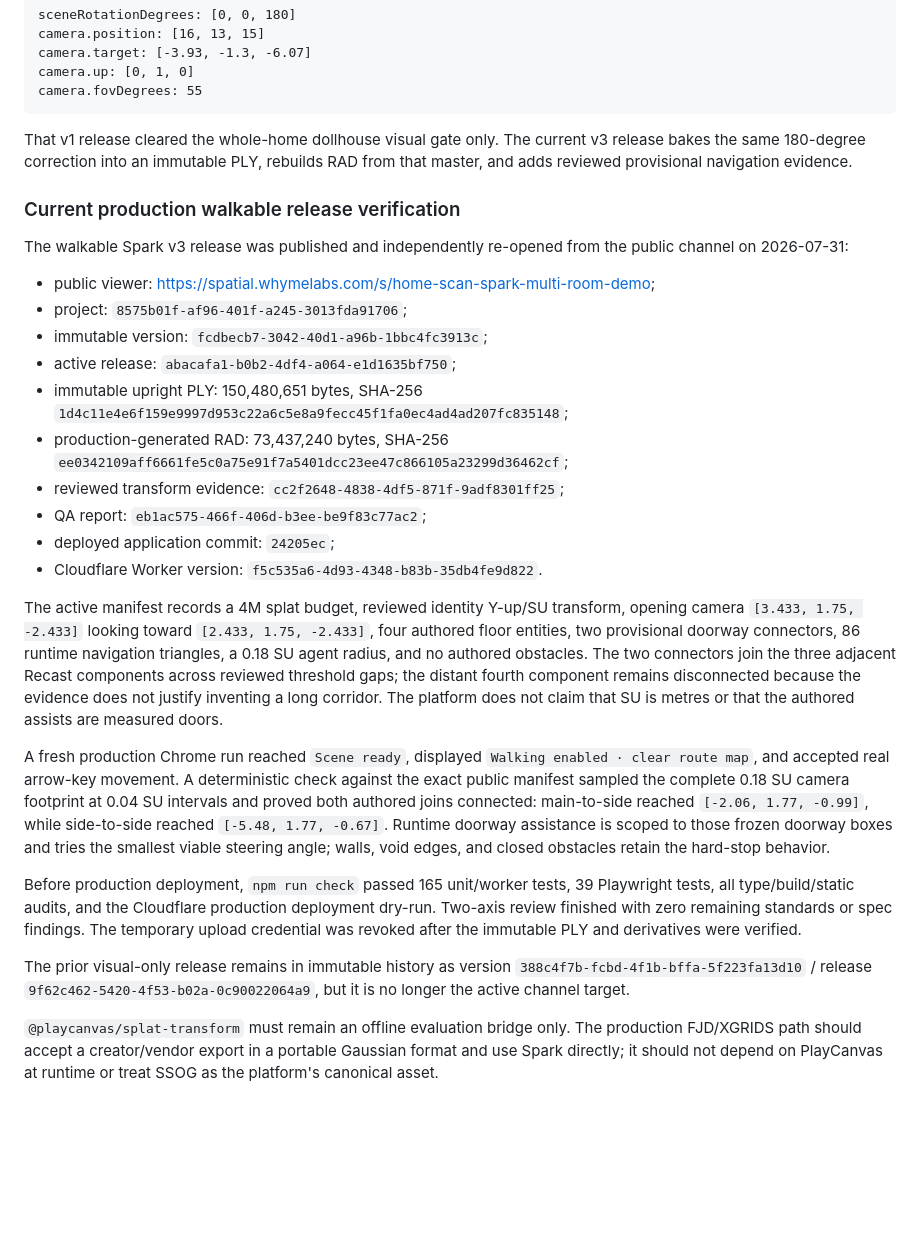
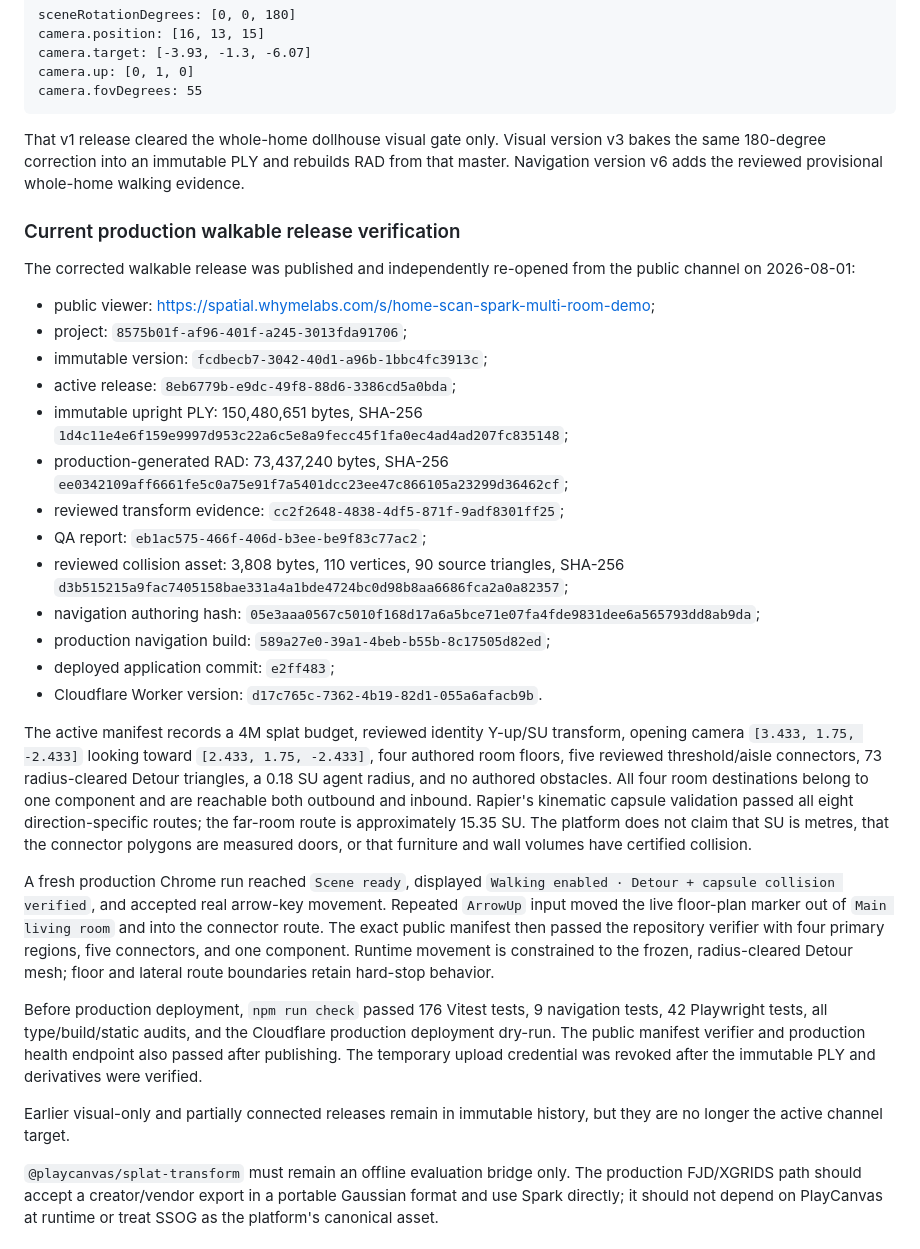
Before and after one commit to Whyme-Labs/spatial-platform-demo, a Markdown page: docs/research/spark-multi-room-demo-asset-2026-07-31.md, the part around one of its changes. Rendered like a GitHub page; blank space fills up the shorter version.

Commit message:
Document verified Home Scan navigation

````diff
--- a/docs/research/spark-multi-room-demo-asset-2026-07-31.md
+++ b/docs/research/spark-multi-room-demo-asset-2026-07-31.md
@@ -213,57 +215,61 @@ camera.up: [0, 1, 0]
 camera.fovDegrees: 55
 ```
 
-That v1 release cleared the whole-home dollhouse visual gate only. The current
-v3 release bakes the same 180-degree correction into an immutable PLY, rebuilds
-RAD from that master, and adds reviewed provisional navigation evidence.
+That v1 release cleared the whole-home dollhouse visual gate only. Visual
+version v3 bakes the same 180-degree correction into an immutable PLY and
+rebuilds RAD from that master. Navigation version v6 adds the reviewed
+provisional whole-home walking evidence.
 
 ### Current production walkable release verification
 
-The walkable Spark v3 release was published and independently re-opened from
-the public channel on 2026-07-31:
+The corrected walkable release was published and independently re-opened from
+the public channel on 2026-08-01:
 
 - public viewer: <https://spatial.whymelabs.com/s/home-scan-spark-multi-room-demo>;
 - project: `8575b01f-af96-401f-a245-3013fda91706`;
 - immutable version: `fcdbecb7-3042-40d1-a96b-1bbc4fc3913c`;
-- active release: `abacafa1-b0b2-4df4-a064-e1d1635bf750`;
+- active release: `8eb6779b-e9dc-49f8-88d6-3386cd5a0bda`;
 - immutable upright PLY: 150,480,651 bytes, SHA-256
   `1d4c11e4e6f159e9997d953c22a6c5e8a9fecc45f1fa0ec4ad4ad207fc835148`;
 - production-generated RAD: 73,437,240 bytes, SHA-256
   `ee0342109aff6661fe5c0a75e91f7a5401dcc23ee47c866105a23299d36462cf`;
 - reviewed transform evidence: `cc2f2648-4838-4df5-871f-9adf8301ff25`;
 - QA report: `eb1ac575-466f-406d-b3ee-be9f83c77ac2`;
-- deployed application commit: `24205ec`;
-- Cloudflare Worker version: `f5c535a6-4d93-4348-b83b-35db4fe9d822`.
+- reviewed collision asset: 3,808 bytes, 110 vertices, 90 source triangles,
+  SHA-256 `d3b515215a9fac7405158bae331a4a1bde4724bc0d98b8aa6686fca2a0a82357`;
+- navigation authoring hash:
+  `05e3aaa0567c5010f168d17a6a5bce71e07fa4fde9831dee6a565793dd8ab9da`;
+- production navigation build: `589a27e0-39a1-4beb-b55b-8c17505d82ed`;
+- deployed application commit: `e2ff483`;
+- Cloudflare Worker version: `d17c765c-7362-4b19-82d1-055a6afacb9b`.
 
 The active manifest records a 4M splat budget, reviewed identity Y-up/SU
 transform, opening camera `[3.433, 1.75, -2.433]` looking toward
-`[2.433, 1.75, -2.433]`, four authored floor entities, two provisional doorway
-connectors, 86 runtime navigation triangles, a 0.18 SU agent radius, and no
-authored obstacles. The two connectors join the three adjacent Recast
-components across reviewed threshold gaps; the distant fourth component remains
-disconnected because the evidence does not justify inventing a long corridor.
-The platform does not claim that SU is metres or that the authored assists are
-measured doors.
+`[2.433, 1.75, -2.433]`, four authored room floors, five reviewed
+threshold/aisle connectors, 73 radius-cleared Detour triangles, a 0.18 SU agent
+radius, and no authored obstacles. All four room destinations belong to one
+component and are reachable both outbound and inbound. Rapier's kinematic
+capsule validation passed all eight direction-specific routes; the far-room
+route is approximately 15.35 SU. The platform does not claim that SU is metres,
+that the connector polygons are measured doors, or that furniture and wall
+volumes have certified collision.
 
 A fresh production Chrome run reached `Scene ready`, displayed `Walking enabled
-· clear route map`, and accepted real arrow-key movement. A deterministic check
-against the exact public manifest sampled the complete 0.18 SU camera footprint
-at 0.04 SU intervals and proved both authored joins connected: main-to-side
-reached `[-2.06, 1.77, -0.99]`, while side-to-side reached
-`[-5.48, 1.77, -0.67]`. Runtime doorway assistance is scoped to those frozen
-doorway boxes and tries the smallest viable steering angle; walls, void edges,
-and closed obstacles retain the hard-stop behavior.
+· Detour + capsule collision verified`, and accepted real arrow-key movement.
+Repeated `ArrowUp` input moved the live floor-plan marker out of `Main living
+room` and into the connector route. The exact public manifest then passed the
+repository verifier with four primary regions, five connectors, and one
+component. Runtime movement is constrained to the frozen, radius-cleared Detour
+mesh; floor and lateral route boundaries retain hard-stop behavior.
 
-Before production deployment, `npm run check` passed 165 unit/worker tests, 39
-Playwright tests, all type/build/static audits, and the Cloudflare production
-deployment dry-run. Two-axis review finished with zero remaining standards or
-spec findings. The temporary upload credential was revoked after the immutable
-PLY and derivatives were verified.
+Before production deployment, `npm run check` passed 176 Vitest tests, 9
+navigation tests, 42 Playwright tests, all type/build/static audits, and the
+Cloudflare production deployment dry-run. The public manifest verifier and
+production health endpoint also passed after publishing. The temporary upload
+credential was revoked after the immutable PLY and derivatives were verified.
 
-The prior visual-only release remains in immutable history as version
-`388c4f7b-fcbd-4f1b-bffa-5f223fa13d10` / release
-`9f62c462-5420-4f53-b02a-0c90022064a9`, but it is no longer the active channel
-target.
+Earlier visual-only and partially connected releases remain in immutable
+history, but they are no longer the active channel target.
 
 `@playcanvas/splat-transform` must remain an offline evaluation bridge only.
 The production FJD/XGRIDS path should accept a creator/vendor export in a
````
Also changed, not shown: other parts of docs/research/spark-multi-room-demo-asset-2026-07-31.md (+10 -8 lines).
